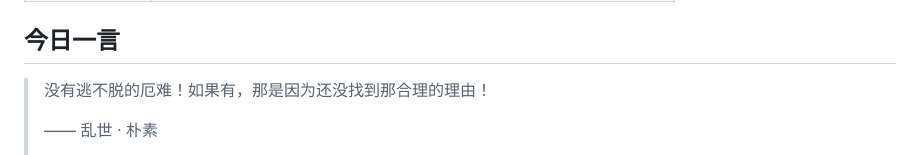
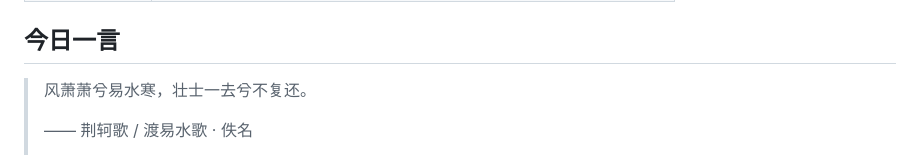
Before and after one commit to w1977-0/w1977-0, a Markdown page: README.md, the part around one of its changes. Drawn GitHub-style.

Commit message:
chore: update daily quote

```diff
--- a/README.md
+++ b/README.md
@@ -94,7 +94,7 @@ A consolidated index of educational, reading, and tooling references — with up
 ## 今日一言
 
 <!-- DAILY-QUOTE:START -->
-> 没有逃不脱的厄难！如果有，那是因为还没找到那合理的理由！
+> 风萧萧兮易水寒，壮士一去兮不复还。
 >
-> —— 乱世 · 朴素
+> —— 荆轲歌 / 渡易水歌 · 佚名
 >
```
Also changed, not shown: other parts of README.md (+1 -1 lines).
